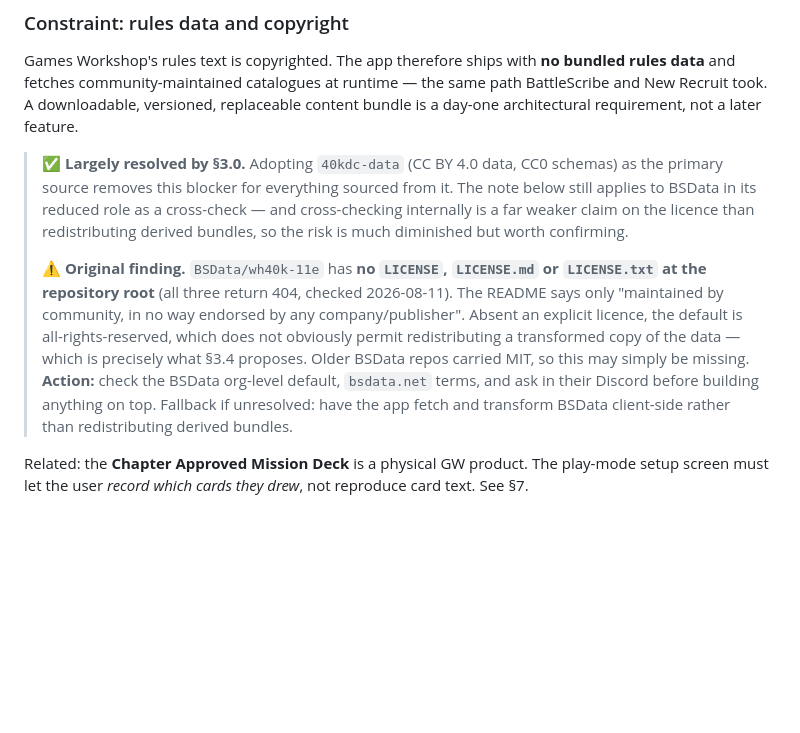
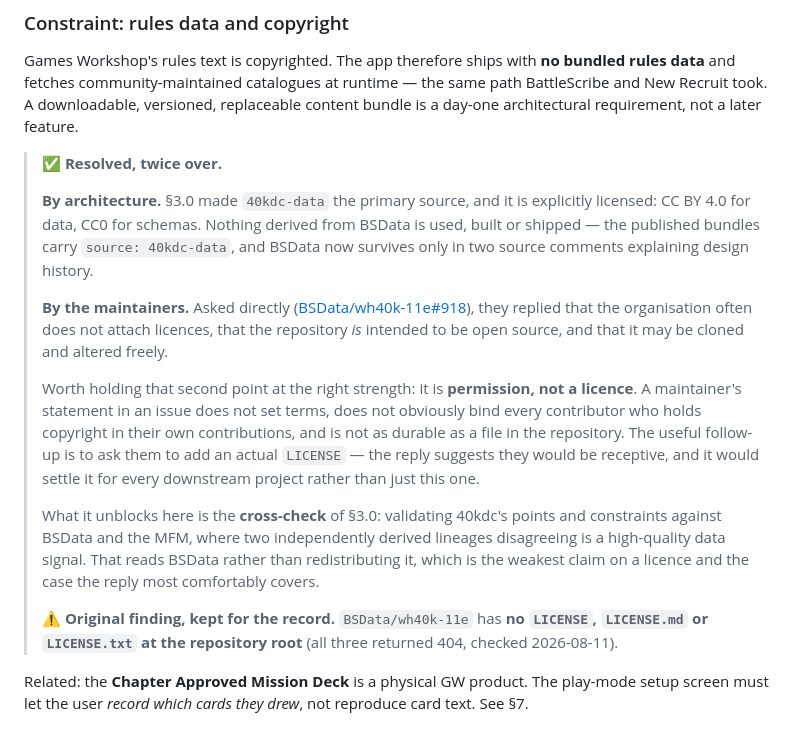
Before and after one commit to Manus-Systematum/Structor, a Markdown page: DESIGN.md, the part around the change. GitHub-like rendering; blank space fills up the shorter version.

Commit message:
Record the BSData licence response
The maintainers replied to BSData/wh40k-11e#918: the organisation often
does not attach licences, the repository is intended to be open source,
and it may be cloned and altered freely.

Recorded at the strength it deserves. It is permission, not a licence — a
maintainer's statement in an issue sets no terms, does not obviously bind
contributors who hold copyright in their own contributions, and is less
durable than a file in the repository. Asking them to add an actual
LICENSE is the follow-up worth making, and would settle it for every
downstream project rather than only this one.

It is also largely moot here. §3.0 already made 40kdc-data primary, and
that is explicitly CC BY 4.0. Nothing derived from BSData is used, built
or shipped: the published bundles carry source 40kdc-data, and BSData now
survives only in two source comments explaining design history.

What it does unblock is the §3.0 cross-check — validating 40kdc's points
against BSData and the MFM, where two independently derived lineages
disagreeing is a data-quality signal. That reads BSData rather than
redistributing it, which is the case the reply covers most comfortably.

```diff
--- a/DESIGN.md
+++ b/DESIGN.md
@@ -19,9 +19,17 @@ A cross-platform (iOS/Android) companion app for Warhammer 40,000 11th edition,
 
 Games Workshop's rules text is copyrighted. The app therefore ships with **no bundled rules data** and fetches community-maintained catalogues at runtime — the same path BattleScribe and New Recruit took. A downloadable, versioned, replaceable content bundle is a day-one architectural requirement, not a later feature.
 
-> ✅ **Largely resolved by §3.0.** Adopting `40kdc-data` (CC BY 4.0 data, CC0 schemas) as the primary source removes this blocker for everything sourced from it. The note below still applies to BSData in its reduced role as a cross-check — and cross-checking internally is a far weaker claim on the licence than redistributing derived bundles, so the risk is much diminished but worth confirming.
+> ✅ **Resolved, twice over.**
 >
-> ⚠ **Original finding.** `BSData/wh40k-11e` has **no `LICENSE`, `LICENSE.md` or `LICENSE.txt` at the repository root** (all three return 404, checked 2026-08-11). The README says only "maintained by community, in no way endorsed by any company/publisher". Absent an explicit licence, the default is all-rights-reserved, which does not obviously permit redistributing a transformed copy of the data — which is precisely what §3.4 proposes. Older BSData repos carried MIT, so this may simply be missing. **Action:** check the BSData org-level default, `bsdata.net` terms, and ask in their Discord before building anything on top. Fallback if unresolved: have the app fetch and transform BSData client-side rather than redistributing derived bundles.
+> **By architecture.** §3.0 made `40kdc-data` the primary source, and it is explicitly licensed: CC BY 4.0 for data, CC0 for schemas. Nothing derived from BSData is used, built or shipped — the published bundles carry `source: 40kdc-data`, and BSData now survives only in two source comments explaining design history.
+>
+> **By the maintainers.** Asked directly ([BSData/wh40k-11e#918](https://github.com/BSData/wh40k-11e/issues/918)), they replied that the organisation often does not attach licences, that the repository *is* intended to be open source, and that it may be cloned and altered freely.
+>
+> Worth holding that second point at the right strength: it is **permission, not a licence**. A maintainer's statement in an issue does not set terms, does not obviously bind every contributor who holds copyright in their own contributions, and is not as durable as a file in the repository. The useful follow-up is to ask them to add an actual `LICENSE` — the reply suggests they would be receptive, and it would settle it for every downstream project rather than just this one.
+>
+> What it unblocks here is the **cross-check** of §3.0: validating 40kdc's points and constraints against BSData and the MFM, where two independently derived lineages disagreeing is a high-quality data signal. That reads BSData rather than redistributing it, which is the weakest claim on a licence and the case the reply most comfortably covers.
+>
+> ⚠ **Original finding, kept for the record.** `BSData/wh40k-11e` has **no `LICENSE`, `LICENSE.md` or `LICENSE.txt` at the repository root** (all three returned 404, checked 2026-08-11).
 
 Related: the **Chapter Approved Mission Deck** is a physical GW product. The play-mode setup screen must let the user *record which cards they drew*, not reproduce card text. See §7.
 
```
